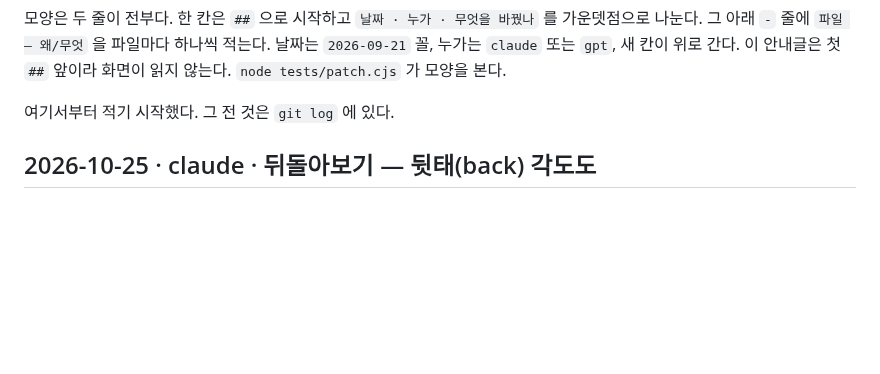
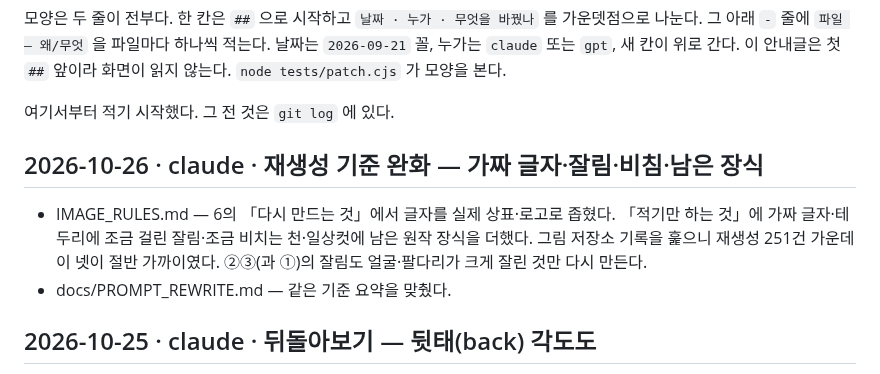
Before and after one commit to polos0117/pkm-atelier, a Markdown page: docs/PATCH.md, the part around the change. Rendered like a GitHub page; blank space fills up the shorter version.

```diff
--- a/docs/PATCH.md
+++ b/docs/PATCH.md
@@ -12,6 +12,10 @@
 
 
 
+
+## 2026-10-26 · claude · 재생성 기준 완화 — 가짜 글자·잘림·비침·남은 장식
+- IMAGE_RULES.md — 6의 「다시 만드는 것」에서 글자를 실제 상표·로고로 좁혔다. 「적기만 하는 것」에 가짜 글자·테두리에 조금 걸린 잘림·조금 비치는 천·일상컷에 남은 원작 장식을 더했다. 그림 저장소 기록을 훑으니 재생성 251건 가운데 이 넷이 절반 가까이였다. ②③(과 ①)의 잘림도 얼굴·팔다리가 크게 잘린 것만 다시 만든다.
+- docs/PROMPT_REWRITE.md — 같은 기준 요약을 맞췄다.
 
 ## 2026-10-25 · claude · 뒤돌아보기 — 뒷태(back) 각도도
 - lib/prompt-spec.js — `LOOK_BACK` 에 뒷태(back)를 더하고 그 문장에도 "얼굴이 보이면 어깨 너머로 4분의 1까지, 옆얼굴" 을 적었다(책·신화·건담 공방과 같은 표). tests/prompt-engine.cjs 도 뒷태를 본다
```
Also changed, not shown: IMAGE_RULES.md (+9 -2 lines), docs/PROMPT_REWRITE.md (+2 -2 lines).
